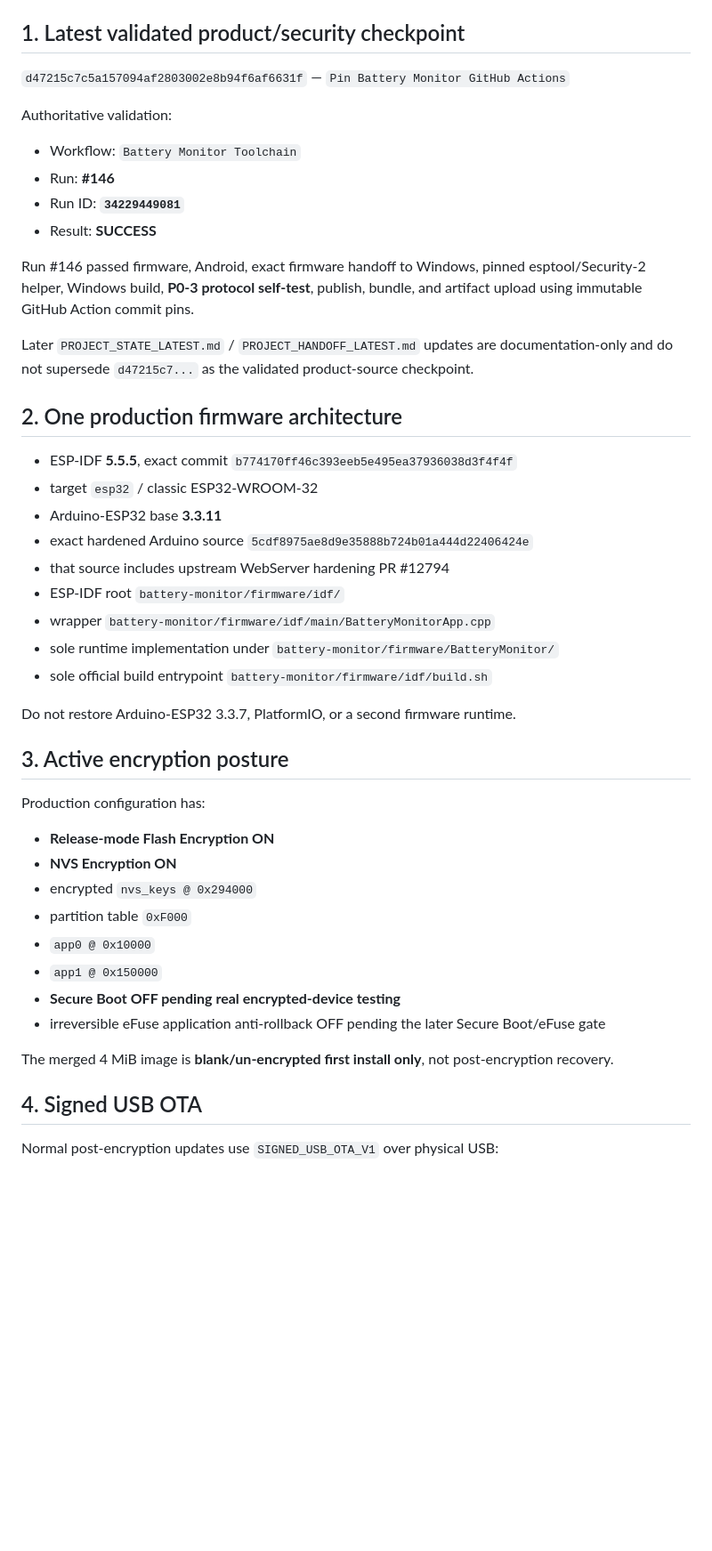
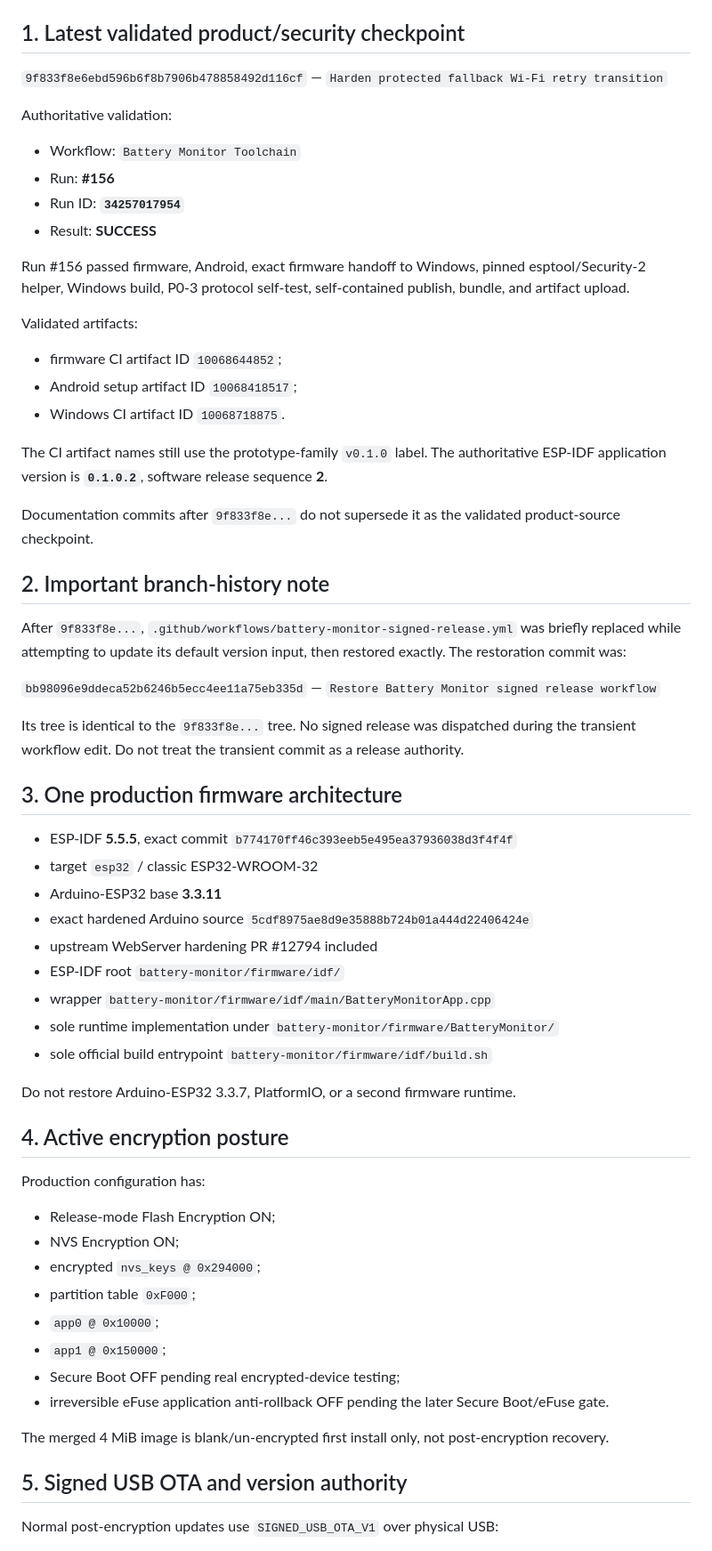
Before and after one commit to Lordofrealms/Lordofrealms.webapps, a Markdown page: battery-monitor/PROJECT_HANDOFF_LATEST.md, the part around one of its changes. Shown at 89% size. Drawn GitHub-style; blank space fills up the shorter version.

```diff
--- a/battery-monitor/PROJECT_HANDOFF_LATEST.md
+++ b/battery-monitor/PROJECT_HANDOFF_LATEST.md
@@ -8,26 +8,42 @@
 
 ## 1. Latest validated product/security checkpoint
 
-`d47215c7c5a157094af2803002e8b94f6af6631f` — `Pin Battery Monitor GitHub Actions`
+`9f833f8e6ebd596b6f8b7906b478858492d116cf` — `Harden protected fallback Wi-Fi retry transition`
 
 Authoritative validation:
 
 - Workflow: `Battery Monitor Toolchain`
-- Run: **#146**
-- Run ID: **`34229449081`**
+- Run: **#156**
+- Run ID: **`34257017954`**
 - Result: **SUCCESS**
 
-Run #146 passed firmware, Android, exact firmware handoff to Windows, pinned esptool/Security-2 helper, Windows build, **P0-3 protocol self-test**, publish, bundle, and artifact upload using immutable GitHub Action commit pins.
+Run #156 passed firmware, Android, exact firmware handoff to Windows, pinned esptool/Security-2 helper, Windows build, P0-3 protocol self-test, self-contained publish, bundle, and artifact upload.
 
-Later `PROJECT_STATE_LATEST.md` / `PROJECT_HANDOFF_LATEST.md` updates are documentation-only and do not supersede `d47215c7...` as the validated product-source checkpoint.
+Validated artifacts:
 
-## 2. One production firmware architecture
+- firmware CI artifact ID `10068644852`;
+- Android setup artifact ID `10068418517`;
+- Windows CI artifact ID `10068718875`.
+
+The CI artifact names still use the prototype-family `v0.1.0` label. The authoritative ESP-IDF application version is **`0.1.0.2`**, software release sequence **2**.
+
+Documentation commits after `9f833f8e...` do not supersede it as the validated product-source checkpoint.
+
+## 2. Important branch-history note
+
+After `9f833f8e...`, `.github/workflows/battery-monitor-signed-release.yml` was briefly replaced while attempting to update its default version input, then restored exactly. The restoration commit was:
+
+`bb98096e9ddeca52b6246b5ecc4ee11a75eb335d` — `Restore Battery Monitor signed release workflow`
+
+Its tree is identical to the `9f833f8e...` tree. No signed release was dispatched during the transient workflow edit. Do not treat the transient commit as a release authority.
+
+## 3. One production firmware architecture
 
 - ESP-IDF **5.5.5**, exact commit `b774170ff46c393eeb5e495ea37936038d3f4f4f`
 - target `esp32` / classic ESP32-WROOM-32
 - Arduino-ESP32 base **3.3.11**
 - exact hardened Arduino source `5cdf8975ae8d9e35888b724b01a444d22406424e`
-- that source includes upstream WebServer hardening PR #12794
+- upstream WebServer hardening PR #12794 included
 - ESP-IDF root `battery-monitor/firmware/idf/`
 - wrapper `battery-monitor/firmware/idf/main/BatteryMonitorApp.cpp`
 - sole runtime implementation under `battery-monitor/firmware/BatteryMonitor/`
@@ -35,22 +51,22 @@ Later `PROJECT_STATE_LATEST.md` / `PROJECT_HANDOFF_LATEST.md` updates are docume
 
 Do not restore Arduino-ESP32 3.3.7, PlatformIO, or a second firmware runtime.
 
-## 3. Active encryption posture
+## 4. Active encryption posture
 
 Production configuration has:
 
-- **Release-mode Flash Encryption ON**
-- **NVS Encryption ON**
-- encrypted `nvs_keys @ 0x294000`
-- partition table `0xF000`
-- `app0 @ 0x10000`
-- `app1 @ 0x150000`
-- **Secure Boot OFF pending real encrypted-device testing**
-- irreversible eFuse application anti-rollback OFF pending the later Secure Boot/eFuse gate
+- Release-mode Flash Encryption ON;
+- NVS Encryption ON;
+- encrypted `nvs_keys @ 0x294000`;
+- partition table `0xF000`;
+- `app0 @ 0x10000`;
+- `app1 @ 0x150000`;
+- Secure Boot OFF pending real encrypted-device testing;
+- irreversible eFuse application anti-rollback OFF pending the later Secure Boot/eFuse gate.
 
-The merged 4 MiB image is **blank/un-encrypted first install only**, not post-encryption recovery.
+The merged 4 MiB image is blank/un-encrypted first install only, not post-encryption recovery.
 
-## 4. Signed USB OTA
+## 5. Signed USB OTA and version authority
 
 Normal post-encryption updates use `SIGNED_USB_OTA_V1` over physical USB:
 
```
Also changed, not shown: other parts of battery-monitor/PROJECT_HANDOFF_LATEST.md (+78 -68 lines).
